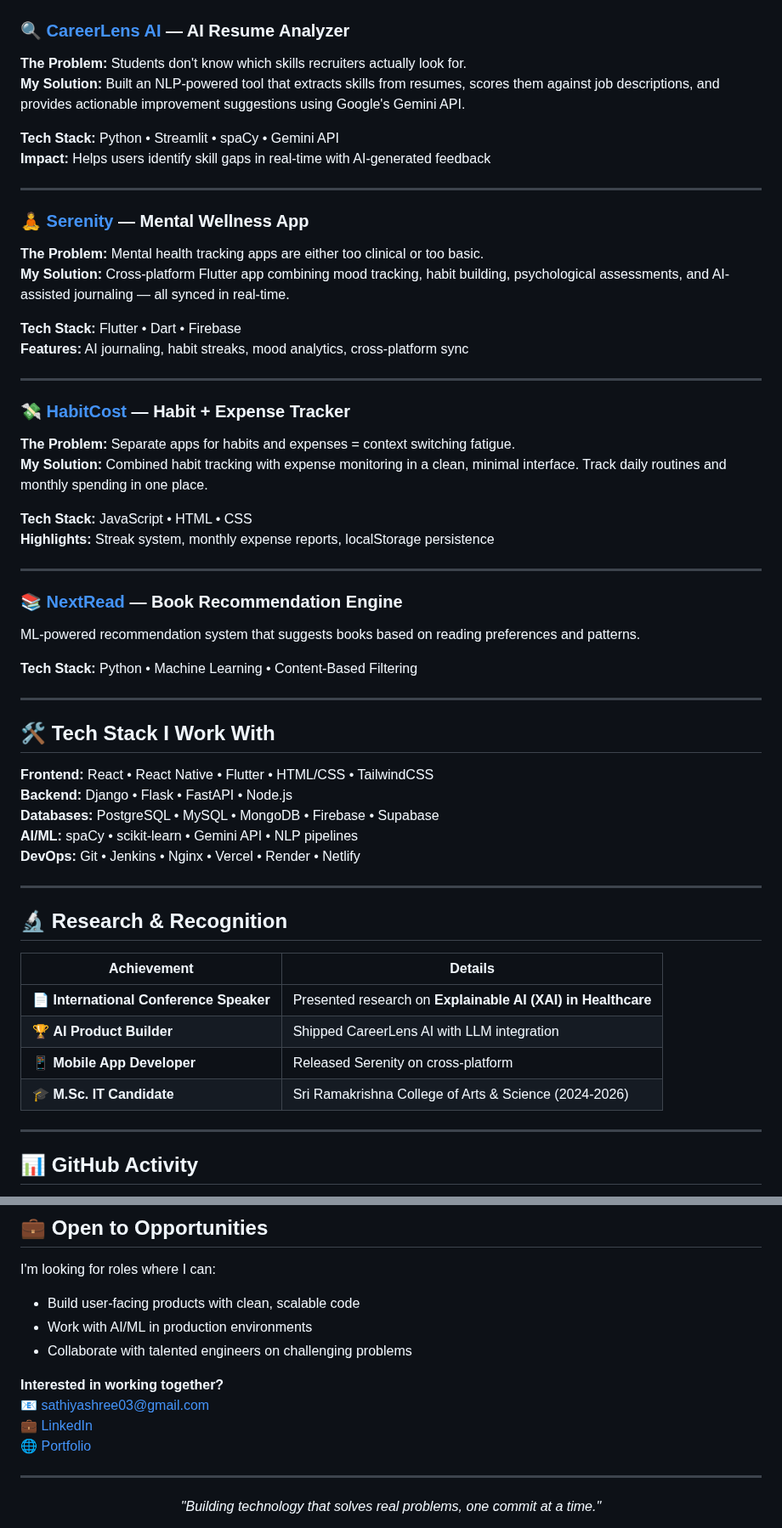
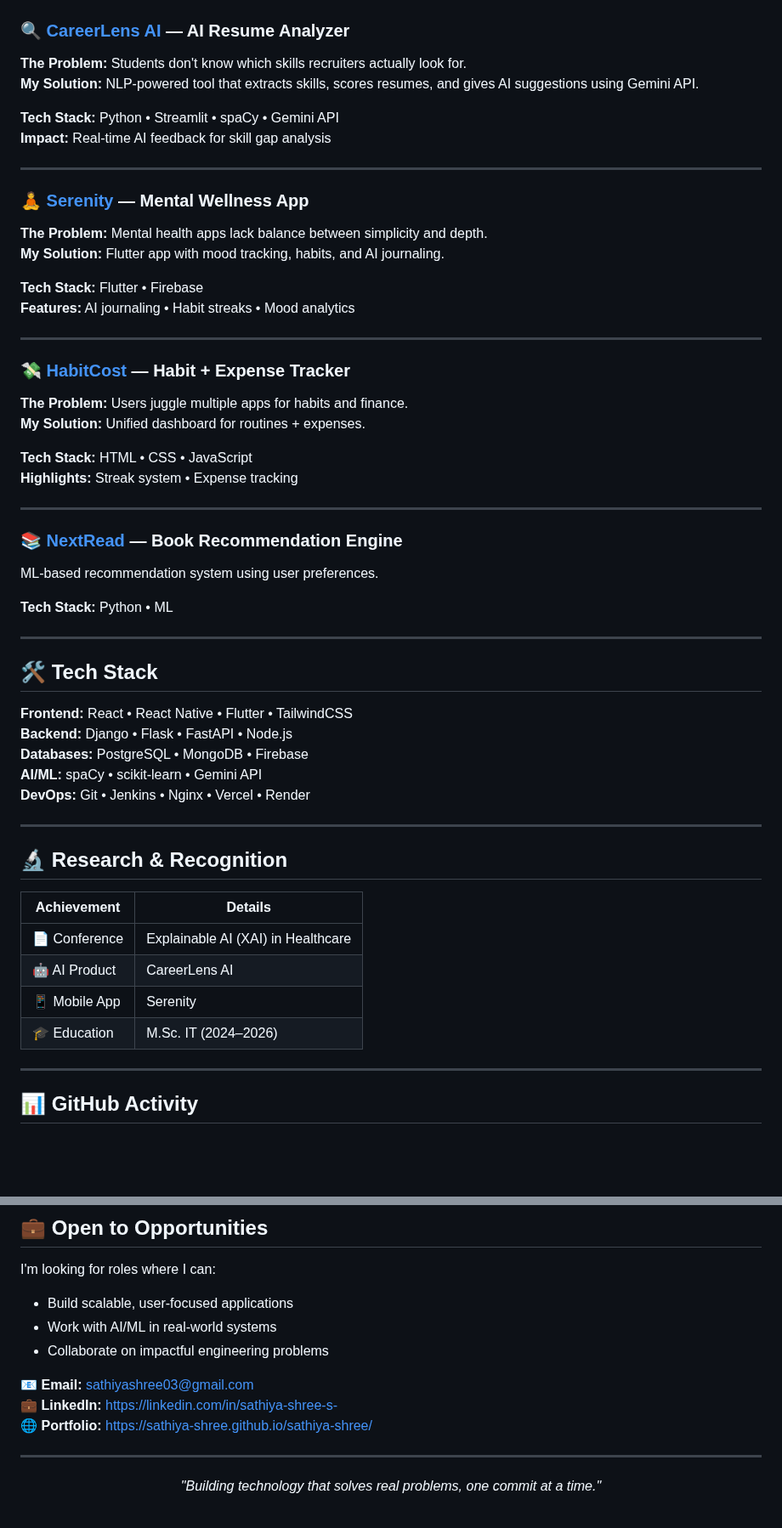
Before and after one commit to sathiya-shree/sathiya-shree, a Markdown page: README.md, 2 parts joined by grey strips. Shown at 85% size. Rendered like a GitHub page; blank space fills up the shorter version.

```diff
--- a/README.md
+++ b/README.md
@@ -28,45 +28,45 @@ I'm a **full-stack developer and AI researcher** pursuing M.Sc. IT at SRCAS Coim
 
 ### 🔍 [CareerLens AI](https://github.com/sathiya-shree/careerlens-ai) — AI Resume Analyzer
 **The Problem:** Students don't know which skills recruiters actually look for.
-**My Solution:** Built an NLP-powered tool that extracts skills from resumes, scores them against job descriptions, and provides actionable improvement suggestions using Google's Gemini API.
+**My Solution:** NLP-powered tool that extracts skills, scores resumes, and gives AI suggestions using Gemini API.
 
 **Tech Stack:** Python • Streamlit • spaCy • Gemini API
-**Impact:** Helps users identify skill gaps in real-time with AI-generated feedback
+**Impact:** Real-time AI feedback for skill gap analysis
 
 ---
 
 ### 🧘 [Serenity](https://github.com/sathiya-shree/Serenity-mental-health-app) — Mental Wellness App
-**The Problem:** Mental health tracking apps are either too clinical or too basic.
-**My Solution:** Cross-platform Flutter app combining mood tracking, habit building, psychological assessments, and AI-assisted journaling — all synced in real-time.
+**The Problem:** Mental health apps lack balance between simplicity and depth.
+**My Solution:** Flutter app with mood tracking, habits, and AI journaling.
 
-**Tech Stack:** Flutter • Dart • Firebase
-**Features:** AI journaling, habit streaks, mood analytics, cross-platform sync
+**Tech Stack:** Flutter • Firebase
+**Features:** AI journaling • Habit streaks • Mood analytics
 
 ---
 
 ### 💸 [HabitCost](https://github.com/sathiya-shree/habit-cost) — Habit + Expense Tracker
-**The Problem:** Separate apps for habits and expenses = context switching fatigue.
-**My Solution:** Combined habit tracking with expense monitoring in a clean, minimal interface. Track daily routines and monthly spending in one place.
+**The Problem:** Users juggle multiple apps for habits and finance.
+**My Solution:** Unified dashboard for routines + expenses.
 
-**Tech Stack:** JavaScript • HTML • CSS
-**Highlights:** Streak system, monthly expense reports, localStorage persistence
+**Tech Stack:** HTML • CSS • JavaScript
+**Highlights:** Streak system • Expense tracking
 
 ---
 
 ### 📚 [NextRead](https://github.com/sathiya-shree/NextRead) — Book Recommendation Engine
-ML-powered recommendation system that suggests books based on reading preferences and patterns.
+ML-based recommendation system using user preferences.
 
-**Tech Stack:** Python • Machine Learning • Content-Based Filtering
+**Tech Stack:** Python • ML
 
 ---
 
-## 🛠️ Tech Stack I Work With
+## 🛠️ Tech Stack
 
-**Frontend:** React • React Native • Flutter • HTML/CSS • TailwindCSS
+**Frontend:** React • React Native • Flutter • TailwindCSS
 **Backend:** Django • Flask • FastAPI • Node.js
-**Databases:** PostgreSQL • MySQL • MongoDB • Firebase • Supabase
-**AI/ML:** spaCy • scikit-learn • Gemini API • NLP pipelines
-**DevOps:** Git • Jenkins • Nginx • Vercel • Render • Netlify
+**Databases:** PostgreSQL • MongoDB • Firebase
+**AI/ML:** spaCy • scikit-learn • Gemini API
+**DevOps:** Git • Jenkins • Nginx • Vercel • Render
 
 ---
 
@@ -74,10 +74,10 @@ ML-powered recommendation system that suggests books based on reading preference
 
 | Achievement | Details |
 |------------|---------|
-| 📄 **International Conference Speaker** | Presented research on **Explainable AI (XAI) in Healthcare** |
-| 🏆 **AI Product Builder** | Shipped CareerLens AI with LLM integration |
-| 📱 **Mobile App Developer** | Released Serenity on cross-platform |
-| 🎓 **M.Sc. IT Candidate** | Sri Ramakrishna College of Arts & Science (2024-2026) |
+| 📄 Conference | Explainable AI (XAI) in Healthcare |
+| 🤖 AI Product | CareerLens AI |
+| 📱 Mobile App | Serenity |
+| 🎓 Education | M.Sc. IT (2024–2026) |
 
 ---
 
@@ -95,14 +102,13 @@ ML-powered recommendation system that suggests books based on reading preference
 ## 💼 Open to Opportunities
 
 I'm looking for roles where I can:
-- Build user-facing products with clean, scalable code
-- Work with AI/ML in production environments
-- Collaborate with talented engineers on challenging problems
+- Build scalable, user-focused applications
+- Work with AI/ML in real-world systems
+- Collaborate on impactful engineering problems
 
-**Interested in working together?**
-📧 sathiyashree03@gmail.com
-💼 [LinkedIn](https://linkedin.com/in/sathiya-shree-s-)
-🌐 [Portfolio](https://sathiya-shree.github.io/sathiya-shree/)
+📧 **Email:** sathiyashree03@gmail.com
+💼 **LinkedIn:** https://linkedin.com/in/sathiya-shree-s-
+🌐 **Portfolio:** https://sathiya-shree.github.io/sathiya-shree/
 
 ---
 
```
Also changed, not shown: other parts of README.md (+9 -2 lines).
